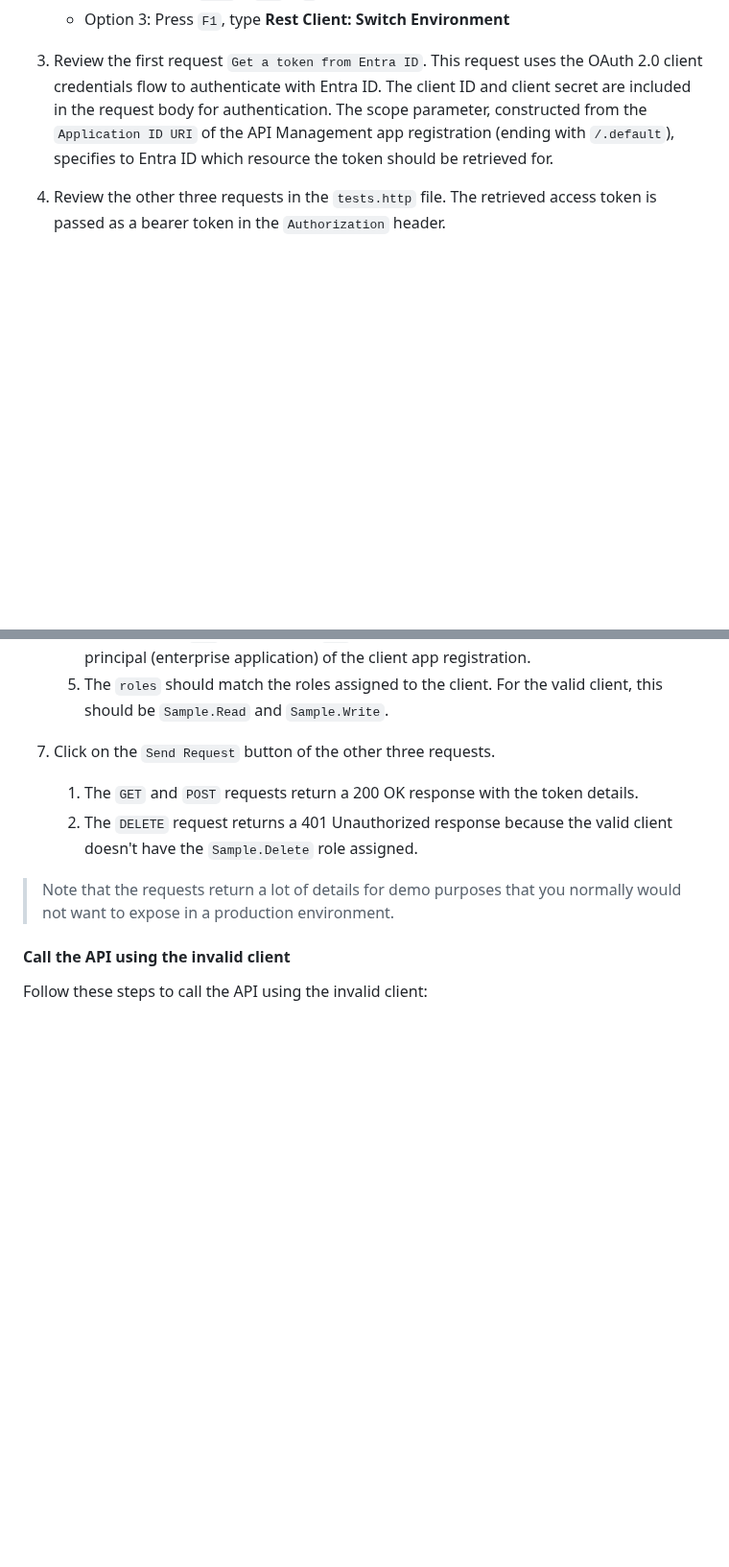
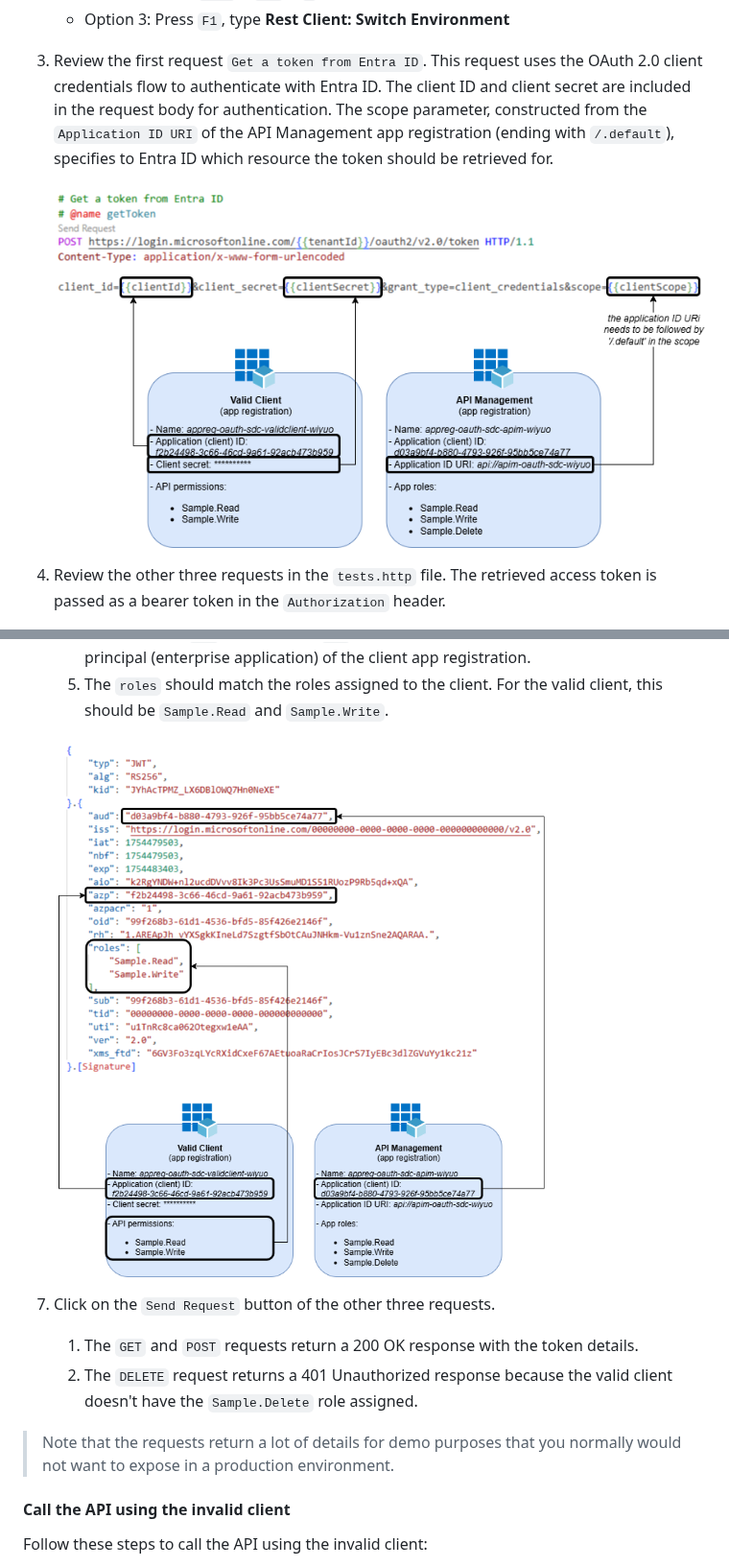
Before and after one commit to ronaldbosma/protect-apim-with-oauth, a Markdown page: demos/demo.md, 2 parts joined by grey strips. Shown at 96% size. Drawn GitHub-style; pictures changed too: images/diagrams-http-request-mapping.png (added), images/diagrams-jwt-token-mapping.png (added); blank space fills up the shorter version.

Commit message:
Add mapping images to demo

```diff
--- a/demos/demo.md
+++ b/demos/demo.md
@@ -131,6 +131,8 @@ Once you have the environments set up, you can start calling the API using the v
    This request uses the OAuth 2.0 client credentials flow to authenticate with Entra ID. The client ID and client secret are included in the request body for authentication.
    The scope parameter, constructed from the `Application ID URI` of the API Management app registration (ending with `/.default`), specifies to Entra ID which resource the token should be retrieved for.
 
+   ![HTTP Request Mapping](https://raw.githubusercontent.com/ronaldbosma/protect-apim-with-oauth/refs/heads/main/images/diagrams-http-request-mapping.png)
+
 1. Review the other three requests in the `tests.http` file.
    The retrieved access token is passed as a bearer token in the `Authorization` header.
 
@@ -173,6 +175,8 @@ Once you have the environments set up, you can start calling the API using the v
     1. The authorized party (`azp`) should match the `Application (client) ID` of the client app registration you used to get the token.
     1. The object ID (`oid`) and subject (`sub`) should match the object ID of the service principal (enterprise application) of the client app registration.
     1. The `roles` should match the roles assigned to the client. For the valid client, this should be `Sample.Read` and `Sample.Write`.
+
+   ![JWT Token Mapping](https://raw.githubusercontent.com/ronaldbosma/protect-apim-with-oauth/refs/heads/main/images/diagrams-jwt-token-mapping.png)
 
 1. Click on the `Send Request` button of the other three requests.
    1. The `GET` and `POST` requests return a 200 OK response with the token details.
```
Also changed, not shown: 1 other file.
